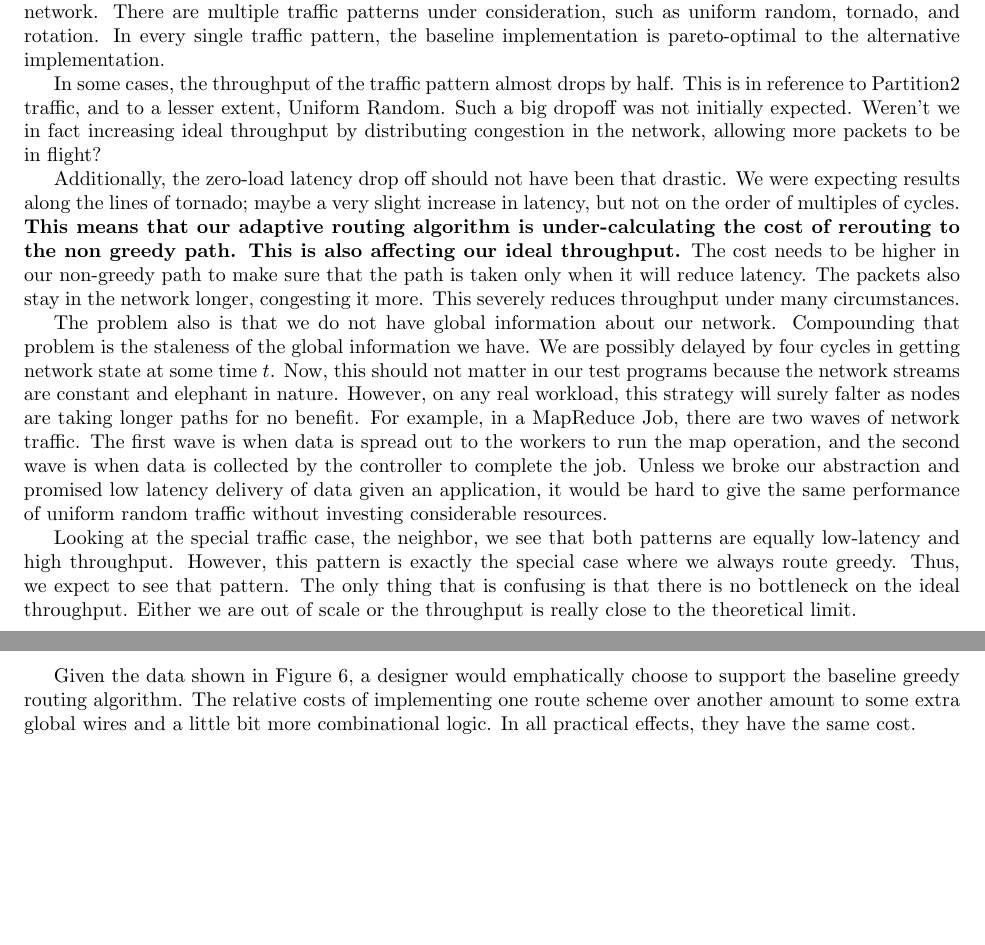
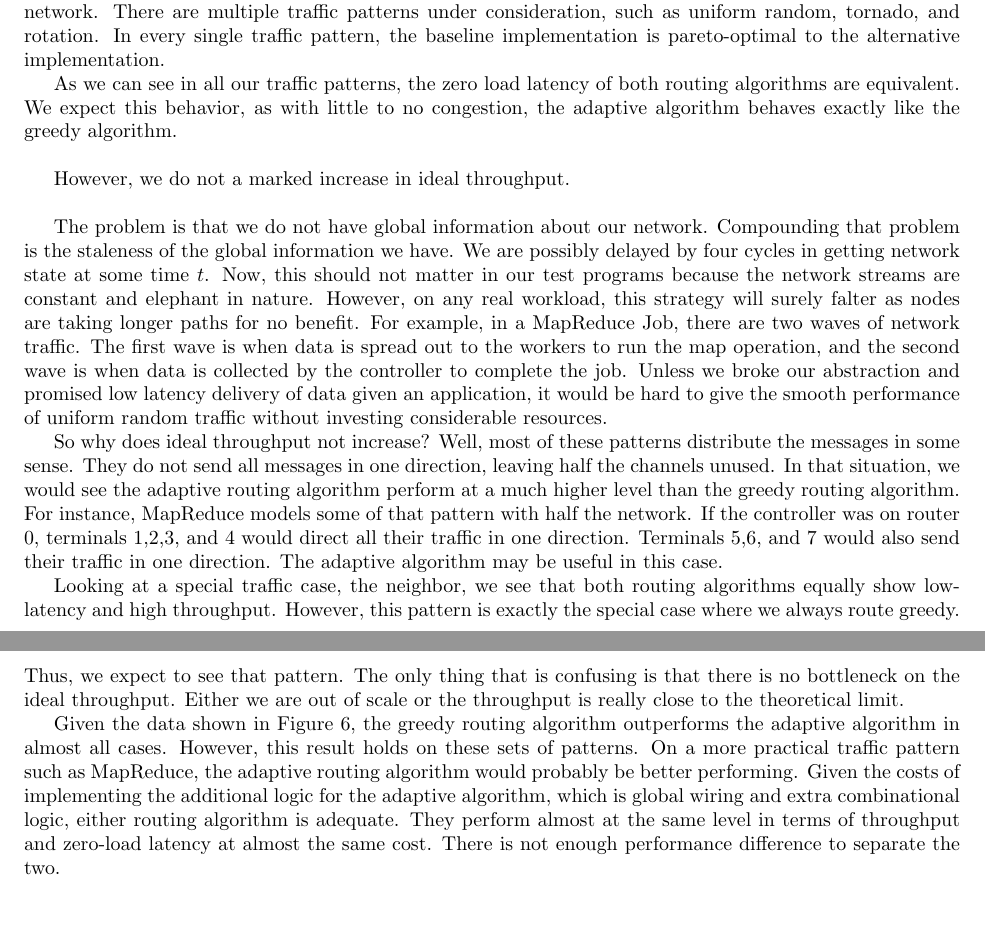
Before and after one commit to vrg22/ece4750-lab5-mcore, a LaTeX document (lab4/writeup/solutions.tex): two parts of pages 4 and 5 of 9, joined at a grey line, cut so that both start at the same text. Compiled offline with pdfLaTeX.

Commit message:
final solutions

```diff
--- a/lab4/writeup/solutions.tex
+++ b/lab4/writeup/solutions.tex
@@ -306,25 +306,32 @@ random, tornado, and rotation.
 In every single traffic pattern, the baseline implementation is pareto-optimal
 to the alternative implementation. \par
 
-In some cases, the throughput of the traffic pattern almost drops by half.
-This is in reference to Partition2 traffic,
-and to a lesser extent, Uniform Random.
-Such a big dropoff was not initially expected.
-Weren't we in fact increasing ideal throughput by distributing congestion in
-the network, allowing more packets to be in flight?
+As we can see in all our traffic patterns, the zero load latency of both
+routing algorithms are equivalent.
+We expect this behavior, as with little to no congestion, the adaptive
+algorithm behaves exactly like the greedy algorithm. \\
 
-Additionally, the zero-load latency drop off should not have been that drastic.
-We were expecting results along the lines of tornado; maybe a very slight
-increase in latency, but not on the order of multiples of cycles.
-\textbf{This means that our adaptive routing algorithm is under-calculating
-the cost of rerouting to the non greedy path.
-This is also affecting our ideal throughput.}
-The cost needs to be higher in our non-greedy path to make sure that the path
-is taken only when it will reduce latency.
-The packets also stay in the network longer, congesting it more.
-This severely reduces throughput under many circumstances. \par
+%In some cases, the throughput of the traffic pattern almost drops by half.
+%This is in reference to Partition2 traffic,
+%and to a lesser extent, Uniform Random.
+%Such a big dropoff was not initially expected.
+%Weren't we in fact increasing ideal throughput by distributing congestion in
+%the network, allowing more packets to be in flight?
 
-The problem also is that we do not have global information about our network.
+%Additionally, the zero-load latency drop off should not have been that drastic.
+%We were expecting results along the lines of tornado; maybe a very slight
+%increase in latency, but not on the order of multiples of cycles.
+%\textbf{This means that our adaptive routing algorithm is under-calculating
+%the cost of rerouting to the non greedy path.
+%This is also affecting our ideal throughput.}
+%The cost needs to be higher in our non-greedy path to make sure that the path
+%is taken only when it will reduce latency.
+%The packets also stay in the network longer, congesting it more.
+%This severely reduces throughput under many circumstances. \par
+
+However, we do not a marked increase in ideal throughput. \\
+
+The problem is that we do not have global information about our network.
 Compounding that problem is the staleness of the global information we have.
 We are possibly delayed by four cycles in getting network state at some time
 $t$.
@@ -337,11 +344,23 @@ The first wave is when data is spread out to the workers to run the map
 operation, and the second wave is when data is collected by the controller
 to complete the job.
 Unless we broke our abstraction and promised low latency delivery of data
-given an application, it would be hard to give the same performance of
+given an application, it would be hard to give the smooth performance of
 uniform random traffic without investing considerable resources. \par
 
-Looking at the special traffic case, the neighbor, we see that both
-patterns are equally low-latency and high throughput.
+So why does ideal throughput not increase?
+Well, most of these patterns distribute the messages in some sense.
+They do not send all messages in one direction, leaving half the channels
+unused.
+In that situation, we would see the adaptive routing algorithm
+perform at a much higher level than the greedy routing algorithm.
+For instance, MapReduce models some of that pattern with half the network.
+If the controller was on router 0, terminals 1,2,3, and 4 would direct all
+their traffic in one direction.
+Terminals 5,6, and 7 would also send their traffic in one direction.
+The adaptive algorithm may be useful in this case.
+
+Looking at a special traffic case, the neighbor, we see that both
+routing algorithms equally show low-latency and high throughput.
 However, this pattern is exactly the special case where we always
 route greedy. Thus, we expect to see that pattern.
 The only thing that is confusing is that there is no bottleneck on the ideal
@@ -349,11 +368,17 @@ throughput.
 Either we are out of scale or the throughput is really close to the theoretical
 limit. \par
 
-Given the data shown in Figure~\ref{fig:patterns}, a designer would
-emphatically choose to support the baseline greedy routing algorithm.
-The relative costs of implementing one route scheme over another amount to
-some extra global wires and a little bit more combinational logic.
-In all practical effects, they have the same cost.
+Given the data shown in Figure~\ref{fig:patterns}, the greedy routing algorithm
+outperforms the adaptive algorithm in almost all cases.
+However, this result holds on these sets of patterns.
+On a more practical traffic pattern such as MapReduce, the adaptive routing
+algorithm would probably be better performing.
+Given the costs of implementing the additional logic for the adaptive
+algorithm, which is global wiring and extra combinational logic, either
+routing algorithm is adequate.
+They perform almost at the same level in terms of throughput and zero-load
+latency at almost the same cost.
+There is not enough performance difference to separate the two.
 
 
 \newpage
```
Also changed, not shown: lab4/writeup/solutions.tex (4 more changed lines).
